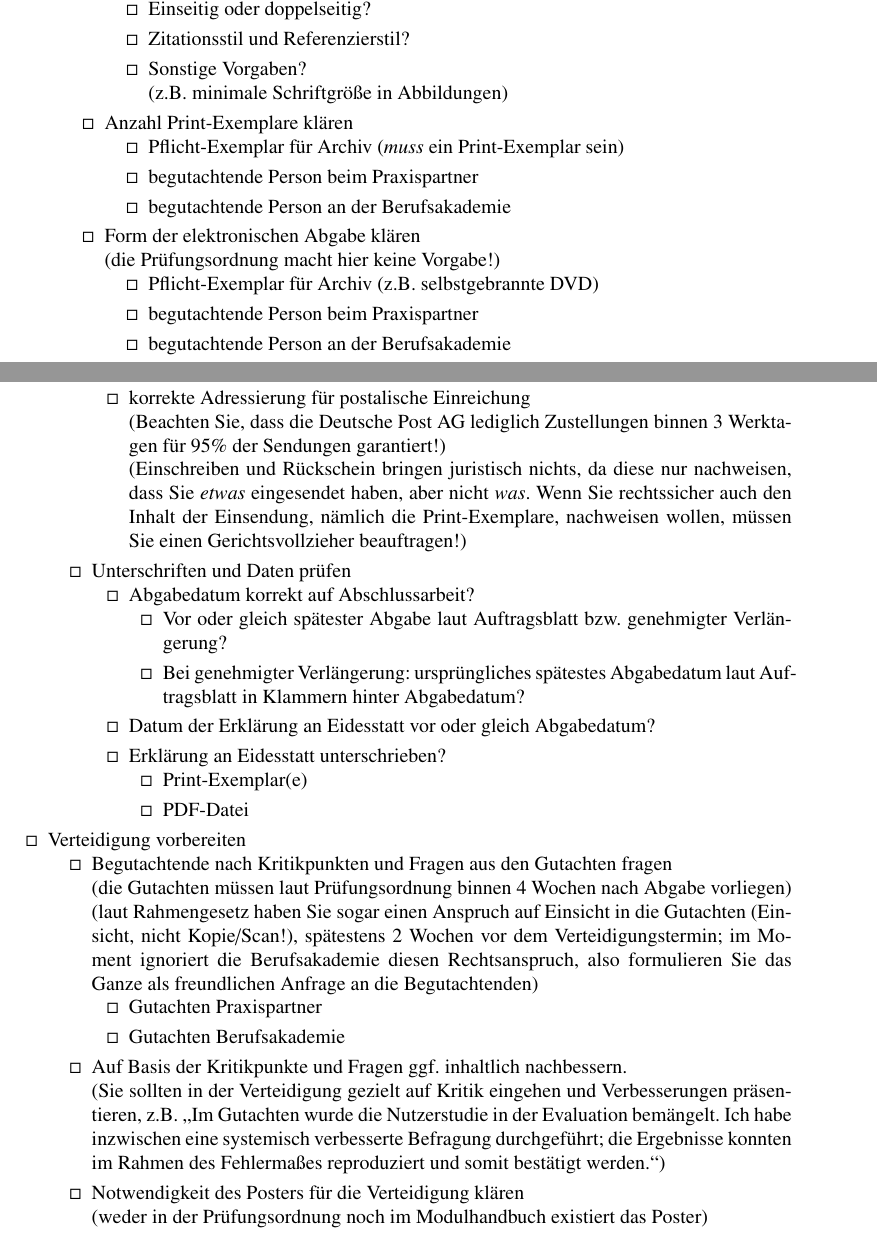
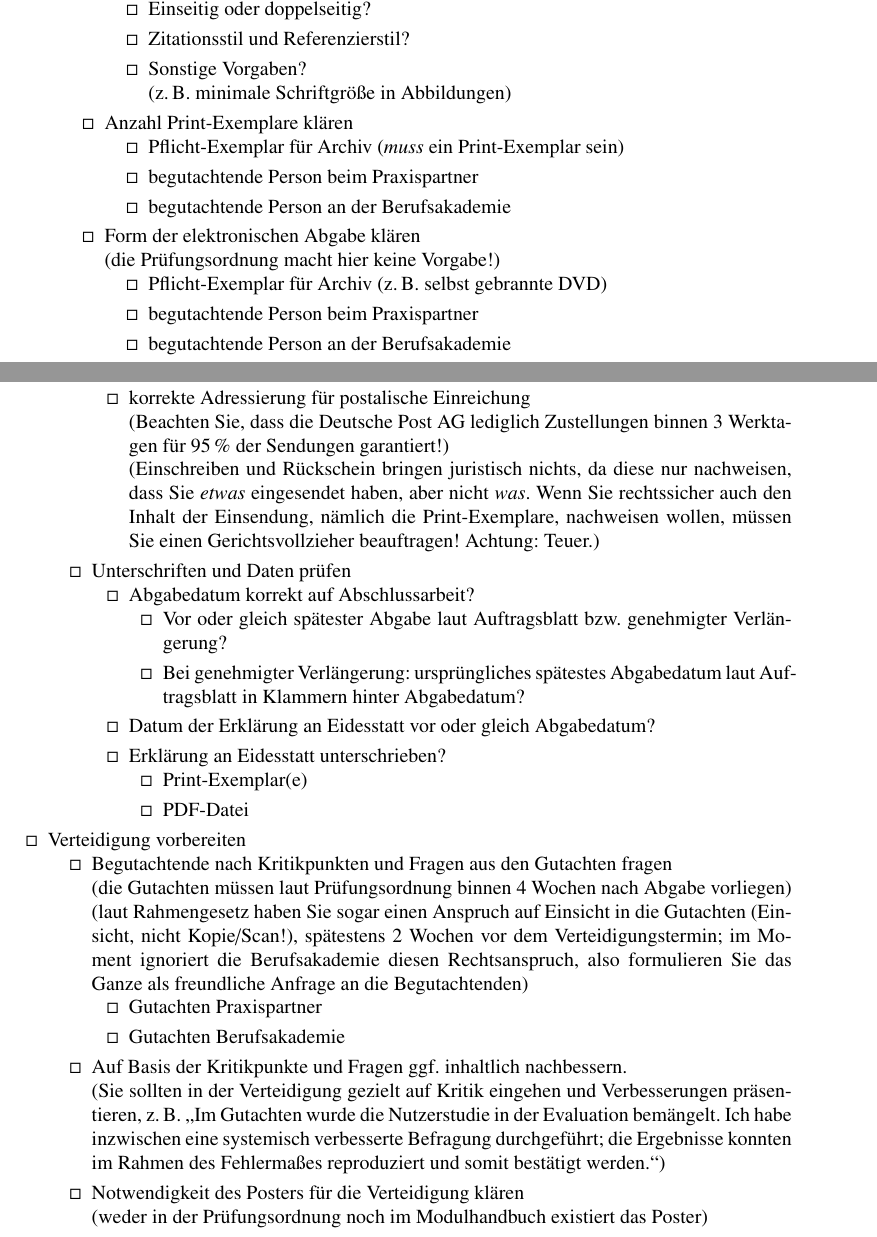
Before and after one commit to tchara/StADD-Thesis, a LaTeX thesis (thesis.tex, which reads frontbackmatter/Checklist.tex): two parts of pages 59 and 60 of 60, joined at a grey line, cut so that both start at the same text. Compiled offline with pdfLaTeX.

Commit message:
Fixed typos in check list

```diff
--- a/frontbackmatter/Checklist.tex
+++ b/frontbackmatter/Checklist.tex
@@ -14,7 +14,7 @@ In der folgenden Liste sind die wichtigsten, häufig nachgefragten Punkte rund u
             \item[$\square$] Zitationsstil und Referenzierstil?
             \item[$\square$]{
                 Sonstige Vorgaben?\\
-                (z.B. minimale Schriftgröße in Abbildungen)
+                (z.\,B. minimale Schriftgröße in Abbildungen)
             }
         \end{itemize}
     }
@@ -30,7 +30,7 @@ In der folgenden Liste sind die wichtigsten, häufig nachgefragten Punkte rund u
         Form der elektronischen Abgabe klären\\
         (die Prüfungsordnung macht hier keine Vorgabe!)
         \begin{itemize}
-            \item[$\square$] Pflicht-Exemplar für Archiv (z.B. selbstgebrannte DVD)
+            \item[$\square$] Pflicht-Exemplar für Archiv (z.\,B. selbst gebrannte DVD)
             \item[$\square$] begutachtende Person beim Praxispartner
             \item[$\square$] begutachtende Person an der Berufsakademie
         \end{itemize}
@@ -96,8 +96,8 @@ In der folgenden Liste sind die wichtigsten, häufig nachgefragten Punkte rund u
                     \item[$\square$] Bürozeiten und/oder Vertretungsregelung, falls Sie persönlich abgeben wollen
                     \item[$\square$]{
                         korrekte Adressierung für postalische Einreichung\\
-                        (Beachten Sie, dass die Deutsche Post AG lediglich Zustellungen binnen 3 Werktagen für 95\% der Sendungen garantiert!)\\
-                        (Einschreiben und Rückschein bringen juristisch nichts, da diese nur nachweisen, dass Sie \emph{etwas} eingesendet haben, aber nicht \emph{was}. Wenn Sie rechtssicher auch den Inhalt der Einsendung, nämlich die Print-Exemplare, nachweisen wollen, müssen Sie einen Gerichtsvollzieher beauftragen!)
+                        (Beachten Sie, dass die Deutsche Post AG lediglich Zustellungen binnen $3$ Werktagen für $95\,\%$ der Sendungen garantiert!)\\
+                        (Einschreiben und Rückschein bringen juristisch nichts, da diese nur nachweisen, dass Sie \emph{etwas} eingesendet haben, aber nicht \emph{was}. Wenn Sie rechtssicher auch den Inhalt der Einsendung, nämlich die Print-Exemplare, nachweisen wollen, müssen Sie einen Gerichtsvollzieher beauftragen! Achtung: Teuer.)
                     }
                 \end{itemize}
             }
@@ -128,8 +128,8 @@ In der folgenden Liste sind die wichtigsten, häufig nachgefragten Punkte rund u
         \begin{itemize}
             \item[$\square$]{
                 Begutachtende nach Kritikpunkten und Fragen aus den Gutachten fragen\\
-                (die Gutachten müssen laut Prüfungsordnung binnen 4 Wochen nach Abgabe vorliegen)\\
-                (laut Rahmengesetz haben Sie sogar einen Anspruch auf Einsicht in die Gutachten (Einsicht, nicht Kopie/Scan!), spätestens 2 Wochen vor dem Verteidigungstermin; im Moment ignoriert die Berufsakademie diesen Rechtsanspruch, also formulieren Sie das Ganze als freundlichen Anfrage an die Begutachtenden)
+                (die Gutachten müssen laut Prüfungsordnung binnen $4$ Wochen nach Abgabe vorliegen)\\
+                (laut Rahmengesetz haben Sie sogar einen Anspruch auf Einsicht in die Gutachten (Einsicht, nicht Kopie/Scan!), spätestens $2$ Wochen vor dem Verteidigungstermin; im Moment ignoriert die Berufsakademie diesen Rechtsanspruch, also formulieren Sie das Ganze als freundliche Anfrage an die Begutachtenden)
                 \begin{itemize}
                     \item[$\square$] Gutachten Praxispartner
                     \item[$\square$] Gutachten Berufsakademie
@@ -137,7 +137,7 @@ In der folgenden Liste sind die wichtigsten, häufig nachgefragten Punkte rund u
             }
             \item[$\square$]{
                 Auf Basis der Kritikpunkte und Fragen ggf. inhaltlich nachbessern.\\
-                (Sie sollten in der Verteidigung gezielt auf Kritik eingehen und Verbesserungen präsentieren, z.B. \enquote{Im Gutachten wurde die Nutzerstudie in der Evaluation bemängelt. Ich habe inzwischen eine systemisch verbesserte Befragung durchgeführt; die Ergebnisse konnten im Rahmen des Fehlermaßes reproduziert und somit bestätigt werden.})
+                (Sie sollten in der Verteidigung gezielt auf Kritik eingehen und Verbesserungen präsentieren, z.\,B. \enquote{Im Gutachten wurde die Nutzerstudie in der Evaluation bemängelt. Ich habe inzwischen eine systemisch verbesserte Befragung durchgeführt; die Ergebnisse konnten im Rahmen des Fehlermaßes reproduziert und somit bestätigt werden.})
             }
             \item[$\square$]{
                 Notwendigkeit des Posters für die Verteidigung klären\\
```
